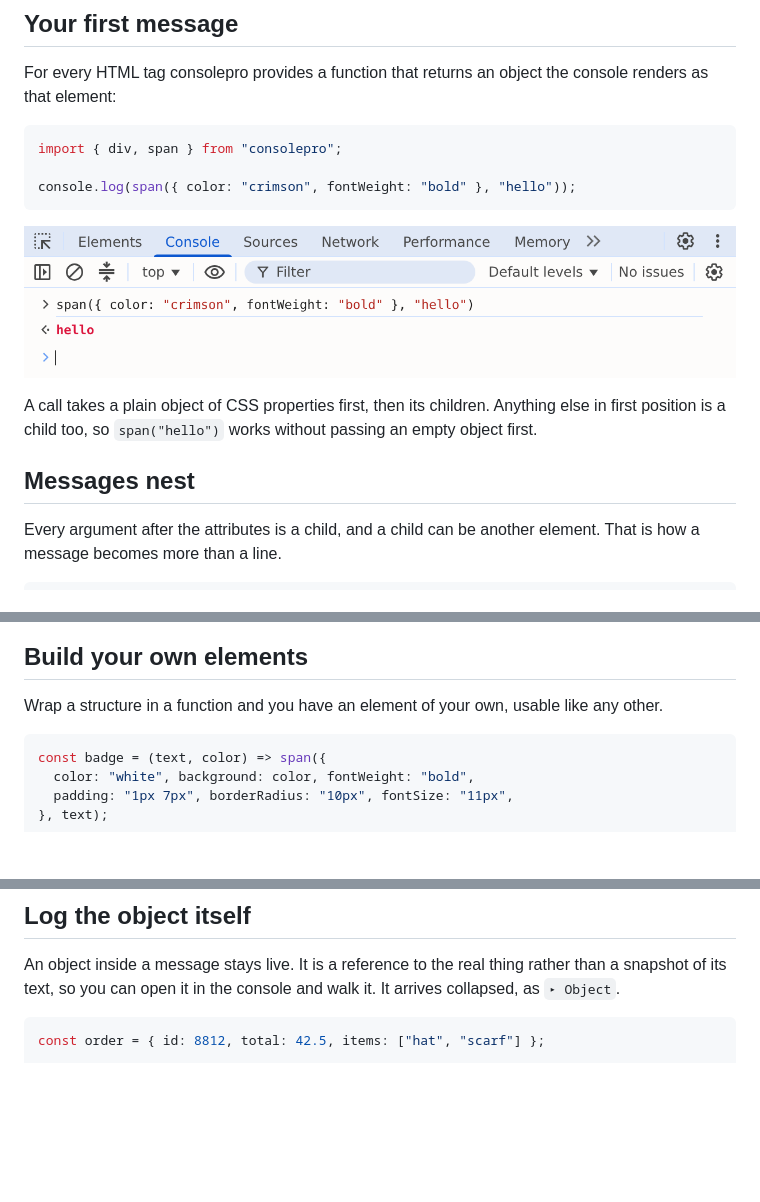
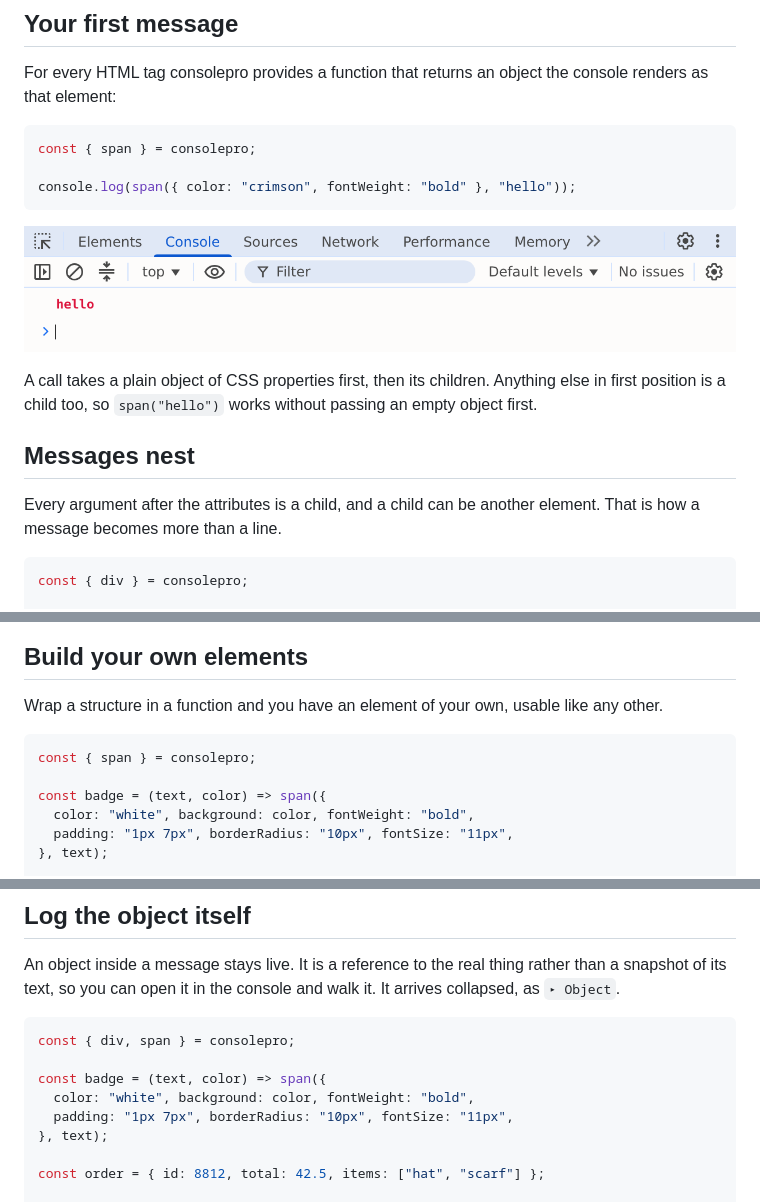
Before and after one commit to aadsm/consolefmt, a Markdown page: README.md, 3 parts joined by grey strips. Drawn GitHub-style; pictures changed too: docs/images/hello.png; blank space fills up the shorter version.

````diff
--- a/README.md
+++ b/README.md
@@ -65,12 +65,12 @@ Both builds are minified, and their sourcemaps carry the TypeScript, so consolep
 For every HTML tag consolepro provides a function that returns an object the console renders as that element:
 
 ```js
-import { div, span } from "consolepro";
+const { span } = consolepro;
 
 console.log(span({ color: "crimson", fontWeight: "bold" }, "hello"));
 ```
 
-![A devtools console: span({ color: "crimson", fontWeight: "bold" }, "hello") typed at the prompt, and the word hello printed back in bold crimson](docs/images/hello.png)
+![The word hello printed in bold crimson in the devtools console](docs/images/hello.png?framed)
 
 A call takes a plain object of CSS properties first, then its children. Anything else in first position is a child too, so `span("hello")` works without passing an empty object first.
 
@@ -79,6 +79,8 @@ A call takes a plain object of CSS properties first, then its children. Anything
 Every argument after the attributes is a child, and a child can be another element. That is how a message becomes more than a line.
 
 ```js
+const { div } = consolepro;
+
 console.log(
   div({ padding: "6px 10px", borderLeft: "3px solid #c0392b",
         background: "#fdf6f6", color: "#5a2f2f" },
@@ -95,6 +97,8 @@ console.log(
 Wrap a structure in a function and you have an element of your own, usable like any other.
 
 ```js
+const { span } = consolepro;
+
 const badge = (text, color) => span({
   color: "white", background: color, fontWeight: "bold",
   padding: "1px 7px", borderRadius: "10px", fontSize: "11px",
@@ -118,6 +122,13 @@ const head = box.extend({ fontWeight: "bold" });
 An object inside a message stays live. It is a reference to the real thing rather than a snapshot of its text, so you can open it in the console and walk it. It arrives collapsed, as `▸ Object`.
 
 ```js
+const { div, span } = consolepro;
+
+const badge = (text, color) => span({
+  color: "white", background: color, fontWeight: "bold",
+  padding: "1px 7px", borderRadius: "10px", fontSize: "11px",
+}, text);
+
 const order = { id: 8812, total: 42.5, items: ["hat", "scarf"] };
 
 console.log(
````
Also changed, not shown: other parts of README.md (+2 -1 lines), CLAUDE.md (+5 -3 lines), docs/gallery.md (+30 -30 lines), 1 other file.
